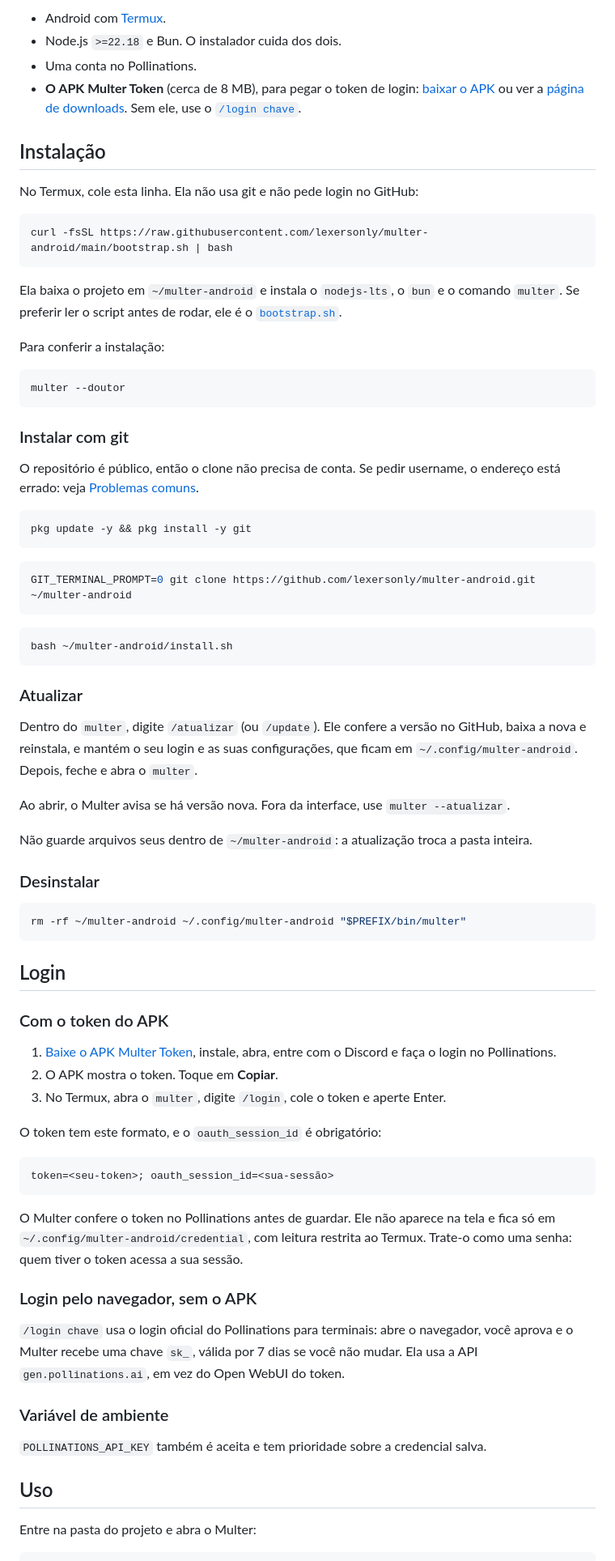
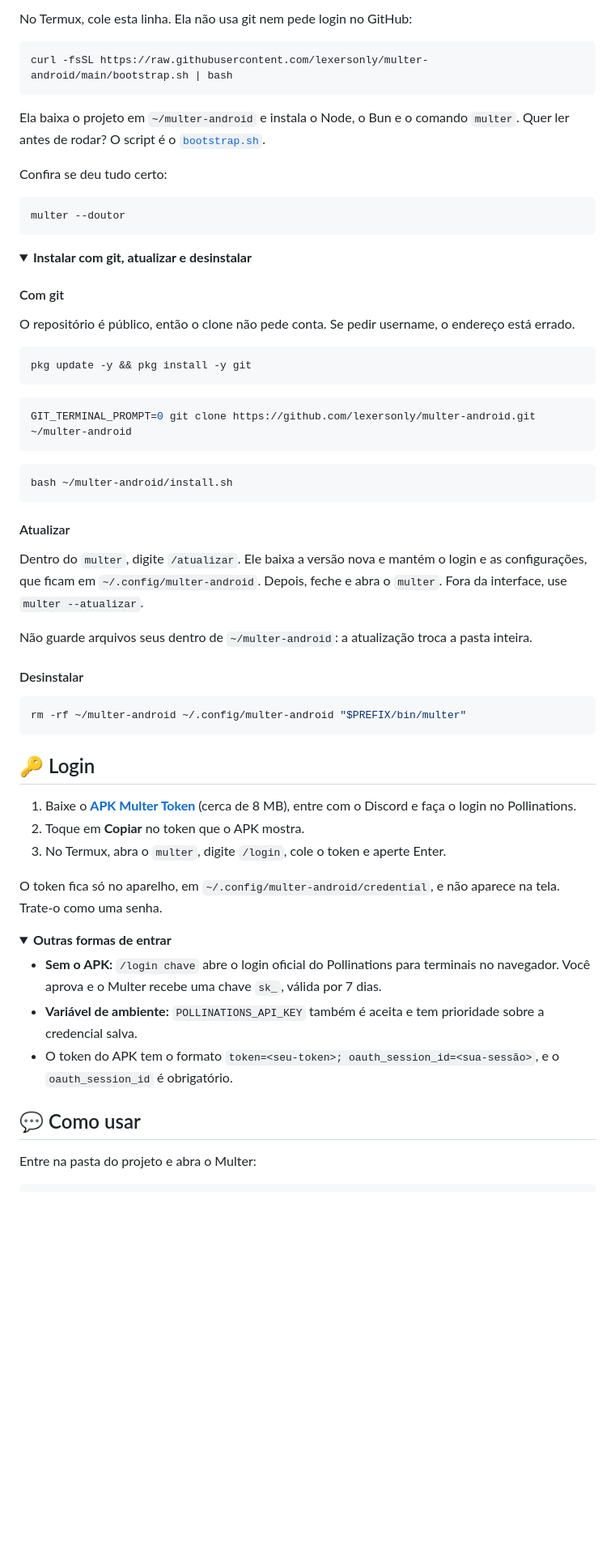
Before and after one commit to lexersonly/multer-android, a Markdown page: README.md, the part around one of its changes. Shown at 81% size. Rendered like a GitHub page; folded sections open; blank space fills up the shorter version.

````diff
--- a/README.md
+++ b/README.md
@@ -59,28 +50,24 @@ O Multer recebe atualizações toda semana. Para receber, digite `/atualizar`.
 
-- Android com [Termux](https://termux.dev).
-- Node.js `>=22.18` e Bun. O instalador cuida dos dois.
-- Uma conta no Pollinations.
-- **O APK Multer Token** (cerca de 8 MB), para pegar o token de login: [baixar o APK](https://multer-phi.vercel.app/downloads/multer-token.apk) ou ver a [página de downloads](https://multer-phi.vercel.app/#downloads). Sem ele, use o [`/login chave`](#login-pelo-navegador-sem-o-apk).
-
-## Instalação
-
-No Termux, cole esta linha. Ela não usa git e não pede login no GitHub:
+No Termux, cole esta linha. Ela não usa git nem pede login no GitHub:
 
 ```bash
 curl -fsSL https://raw.githubusercontent.com/lexersonly/multer-android/main/bootstrap.sh | bash
 ```
 
-Ela baixa o projeto em `~/multer-android` e instala o `nodejs-lts`, o `bun` e o comando `multer`. Se preferir ler o script antes de rodar, ele é o [`bootstrap.sh`](bootstrap.sh).
+Ela baixa o projeto em `~/multer-android` e instala o Node, o Bun e o comando `multer`. Quer ler antes de rodar? O script é o [`bootstrap.sh`](bootstrap.sh).
 
-Para conferir a instalação:
+Confira se deu tudo certo:
 
 ```bash
 multer --doutor
 ```
 
-### Instalar com git
+<details>
+<summary><b>Instalar com git, atualizar e desinstalar</b></summary>
 
-O repositório é público, então o clone não precisa de conta. Se pedir username, o endereço está errado: veja [Problemas comuns](#instalação-1).
+#### Com git
+
+O repositório é público, então o clone não pede conta. Se pedir username, o endereço está errado.
 
 ```bash
 pkg update -y && pkg install -y git
@@ -94,45 +81,38 @@ GIT_TERMINAL_PROMPT=0 git clone https://github.com/lexersonly/multer-android.git
 bash ~/multer-android/install.sh
 ```
 
-### Atualizar
+#### Atualizar
 
-Dentro do `multer`, digite `/atualizar` (ou `/update`). Ele confere a versão no GitHub, baixa a nova e reinstala, e mantém o seu login e as suas configurações, que ficam em `~/.config/multer-android`. Depois, feche e abra o `multer`.
-
-Ao abrir, o Multer avisa se há versão nova. Fora da interface, use `multer --atualizar`.
+Dentro do `multer`, digite `/atualizar`. Ele baixa a versão nova e mantém o login e as configurações, que ficam em `~/.config/multer-android`. Depois, feche e abra o `multer`. Fora da interface, use `multer --atualizar`.
 
 Não guarde arquivos seus dentro de `~/multer-android`: a atualização troca a pasta inteira.
 
-### Desinstalar
+#### Desinstalar
 
 ```bash
 rm -rf ~/multer-android ~/.config/multer-android "$PREFIX/bin/multer"
 ```
 
-## Login
+</details>
 
-### Com o token do APK
+## 🔑 Login
 
-1. [Baixe o APK Multer Token](https://multer-phi.vercel.app/downloads/multer-token.apk), instale, abra, entre com o Discord e faça o login no Pollinations.
-2. O APK mostra o token. Toque em **Copiar**.
+1. Baixe o **[APK Multer Token](https://multer-phi.vercel.app/downloads/multer-token.apk)** (cerca de 8 MB), entre com o Discord e faça o login no Pollinations.
+2. Toque em **Copiar** no token que o APK mostra.
 3. No Termux, abra o `multer`, digite `/login`, cole o token e aperte Enter.
 
-O token tem este formato, e o `oauth_session_id` é obrigatório:
+O token fica só no aparelho, em `~/.config/multer-android/credential`, e não aparece na tela. Trate-o como uma senha.
 
-```text
-token=<seu-token>; oauth_session_id=<sua-sessão>
-```
+<details>
+<summary><b>Outras formas de entrar</b></summary>
 
-O Multer confere o token no Pollinations antes de guardar. Ele não aparece na tela e fica só em `~/.config/multer-android/credential`, com leitura restrita ao Termux. Trate-o como uma senha: quem tiver o token acessa a sua sessão.
+- **Sem o APK:** `/login chave` abre o login oficial do Pollinations para terminais no navegador. Você aprova e o Multer recebe uma chave `sk_`, válida por 7 dias.
+- **Variável de ambiente:** `POLLINATIONS_API_KEY` também é aceita e tem prioridade sobre a credencial salva.
+- O token do APK tem o formato `token=<seu-token>; oauth_session_id=<sua-sessão>`, e o `oauth_session_id` é obrigatório.
 
-### Login pelo navegador, sem o APK
+</details>
 
-`/login chave` usa o login oficial do Pollinations para terminais: abre o navegador, você aprova e o Multer recebe uma chave `sk_`, válida por 7 dias se você não mudar. Ela usa a API `gen.pollinations.ai`, em vez do Open WebUI do token.
-
-### Variável de ambiente
-
-`POLLINATIONS_API_KEY` também é aceita e tem prioridade sobre a credencial salva.
-
-## Uso
+## 💬 Como usar
 
 Entre na pasta do projeto e abra o Multer:
 
````
Also changed, not shown: other parts of README.md (+175 -140 lines), docs/equipe-trabalhando.png (added), docs/resultado.png (added), docs/tela-inicial.png (added), 1 other file.
